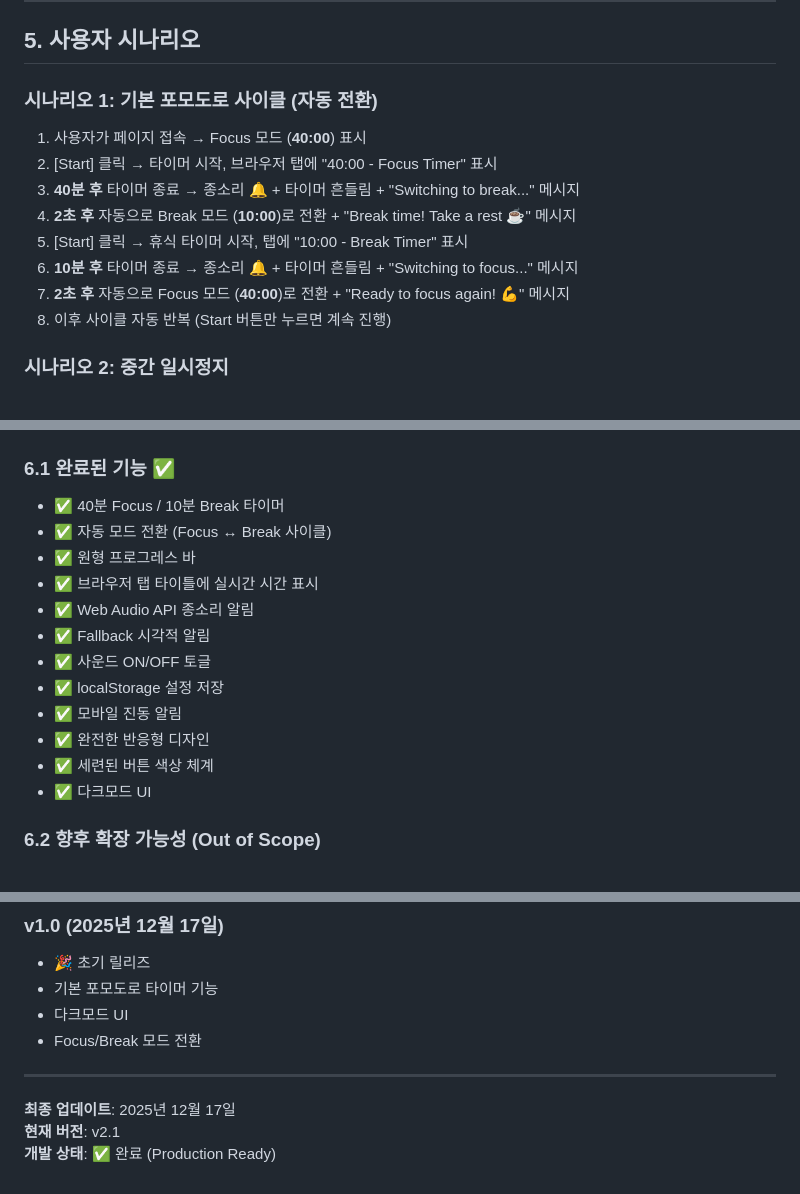
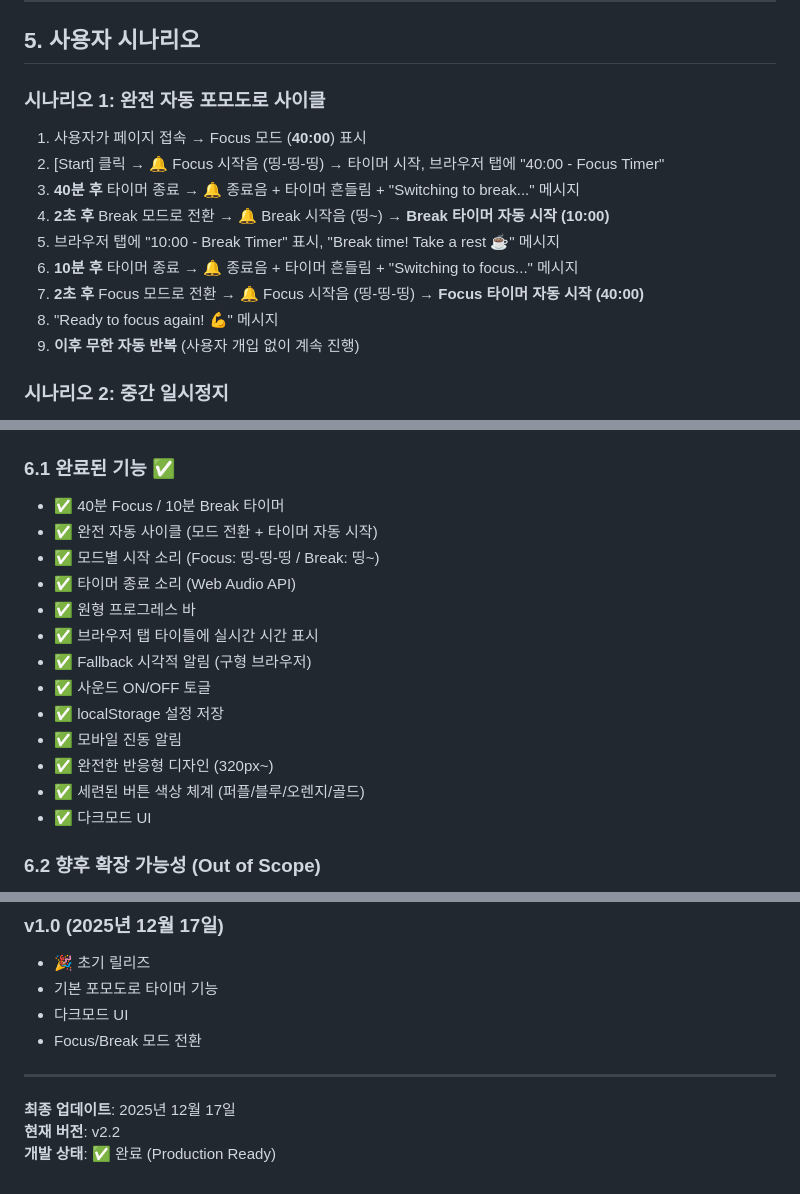
Before and after one commit to DrewAhn/focus-timer, a Markdown page: PRD.md, 3 parts joined by grey strips. Drawn GitHub-style.

```diff
--- a/PRD.md
+++ b/PRD.md
@@ -184,15 +187,16 @@ index.html  ← 단일 파일 (HTML + CSS + JS 인라인)
 
 ## 5. 사용자 시나리오
 
-### 시나리오 1: 기본 포모도로 사이클 (자동 전환)
+### 시나리오 1: 완전 자동 포모도로 사이클
 1. 사용자가 페이지 접속 → Focus 모드 (**40:00**) 표시
-2. [Start] 클릭 → 타이머 시작, 브라우저 탭에 "40:00 - Focus Timer" 표시
-3. **40분 후** 타이머 종료 → 종소리 🔔 + 타이머 흔들림 + "Switching to break..." 메시지
-4. **2초 후** 자동으로 Break 모드 (**10:00**)로 전환 + "Break time! Take a rest ☕" 메시지
-5. [Start] 클릭 → 휴식 타이머 시작, 탭에 "10:00 - Break Timer" 표시
-6. **10분 후** 타이머 종료 → 종소리 🔔 + 타이머 흔들림 + "Switching to focus..." 메시지
-7. **2초 후** 자동으로 Focus 모드 (**40:00**)로 전환 + "Ready to focus again! 💪" 메시지
-8. 이후 사이클 자동 반복 (Start 버튼만 누르면 계속 진행)
+2. [Start] 클릭 → 🔔 Focus 시작음 (띵-띵-띵) → 타이머 시작, 브라우저 탭에 "40:00 - Focus Timer"
+3. **40분 후** 타이머 종료 → 🔔 종료음 + 타이머 흔들림 + "Switching to break..." 메시지
+4. **2초 후** Break 모드로 전환 → 🔔 Break 시작음 (띵~) → **Break 타이머 자동 시작 (10:00)**
+5. 브라우저 탭에 "10:00 - Break Timer" 표시, "Break time! Take a rest ☕" 메시지
+6. **10분 후** 타이머 종료 → 🔔 종료음 + 타이머 흔들림 + "Switching to focus..." 메시지
+7. **2초 후** Focus 모드로 전환 → 🔔 Focus 시작음 (띵-띵-띵) → **Focus 타이머 자동 시작 (40:00)**
+8. "Ready to focus again! 💪" 메시지
+9. **이후 무한 자동 반복** (사용자 개입 없이 계속 진행)
 
 ### 시나리오 2: 중간 일시정지
 1. Focus 모드 타이머 진행 중 (25:32 남음)
@@ -221,16 +225,17 @@ index.html  ← 단일 파일 (HTML + CSS + JS 인라인)
 
 ### 6.1 완료된 기능 ✅
 - ✅ 40분 Focus / 10분 Break 타이머
-- ✅ 자동 모드 전환 (Focus ↔ Break 사이클)
+- ✅ 완전 자동 사이클 (모드 전환 + 타이머 자동 시작)
+- ✅ 모드별 시작 소리 (Focus: 띵-띵-띵 / Break: 띵~)
+- ✅ 타이머 종료 소리 (Web Audio API)
 - ✅ 원형 프로그레스 바
 - ✅ 브라우저 탭 타이틀에 실시간 시간 표시
-- ✅ Web Audio API 종소리 알림
-- ✅ Fallback 시각적 알림
+- ✅ Fallback 시각적 알림 (구형 브라우저)
 - ✅ 사운드 ON/OFF 토글
 - ✅ localStorage 설정 저장
 - ✅ 모바일 진동 알림
-- ✅ 완전한 반응형 디자인
-- ✅ 세련된 버튼 색상 체계
+- ✅ 완전한 반응형 디자인 (320px~)
+- ✅ 세련된 버튼 색상 체계 (퍼플/블루/오렌지/골드)
 - ✅ 다크모드 UI
 
 ### 6.2 향후 확장 가능성 (Out of Scope)
@@ -295,5 +314,5 @@ index.html  ← 단일 파일 (HTML + CSS + JS 인라인)
 ---
 
 **최종 업데이트**: 2025년 12월 17일
-**현재 버전**: v2.1
+**현재 버전**: v2.2
 **개발 상태**: ✅ 완료 (Production Ready)
```
Also changed, not shown: other parts of PRD.md (+30 -13 lines).
